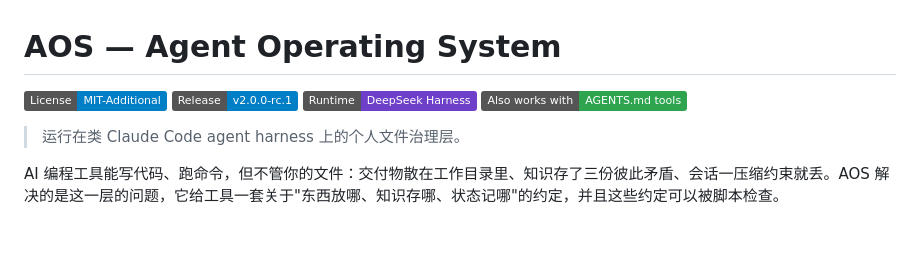
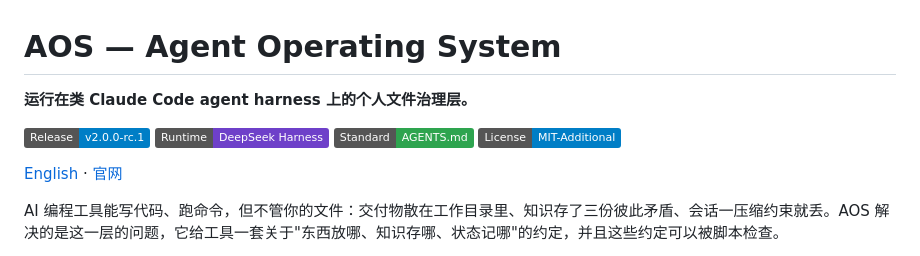
Before and after one commit to MagicalYuYu/agent-operating-system, a Markdown page: README.zh-CN.md, the part around the change. GitHub-like rendering; badges without logos; blank space fills up the shorter version.

Commit message:
docs: normalize README heads (bold intro line, ordered badges, language+website links)

```diff
--- a/README.zh-CN.md
+++ b/README.zh-CN.md
@@ -1,11 +1,13 @@
 # AOS — Agent Operating System
 
-[![License: MIT](https://img.shields.io/badge/License-MIT--Additional-informational.svg)](LICENSE)
+**运行在类 Claude Code agent harness 上的个人文件治理层。**
+
 [![Release](https://img.shields.io/badge/Release-v2.0.0--rc.1-blue.svg)](https://github.com/MagicalYuYu/agent-operating-system/releases)
 [![Runtime](https://img.shields.io/badge/Runtime-DeepSeek_Harness-6E40C9.svg)](https://github.com/deepseek-ai/deepseek-harness)
-[![Also works with](https://img.shields.io/badge/Also_works_with-AGENTS.md_tools-2EA44F.svg)](https://agents.md/)
+[![Standard](https://img.shields.io/badge/Standard-AGENTS.md-2EA44F.svg)](https://agents.md/)
+[![License: MIT](https://img.shields.io/badge/License-MIT--Additional-informational.svg)](LICENSE)
 
-> 运行在类 Claude Code agent harness 上的个人文件治理层。
+[English](README.md) · [官网](https://aos.magicalyu.online)
 
 AI 编程工具能写代码、跑命令，但不管你的文件：交付物散在工作目录里、知识存了三份彼此矛盾、会话一压缩约束就丢。AOS 解决的是这一层的问题，它给工具一套关于"东西放哪、知识存哪、状态记哪"的约定，并且这些约定可以被脚本检查。
 
```
Also changed, not shown: README.md (+5 -5 lines).
